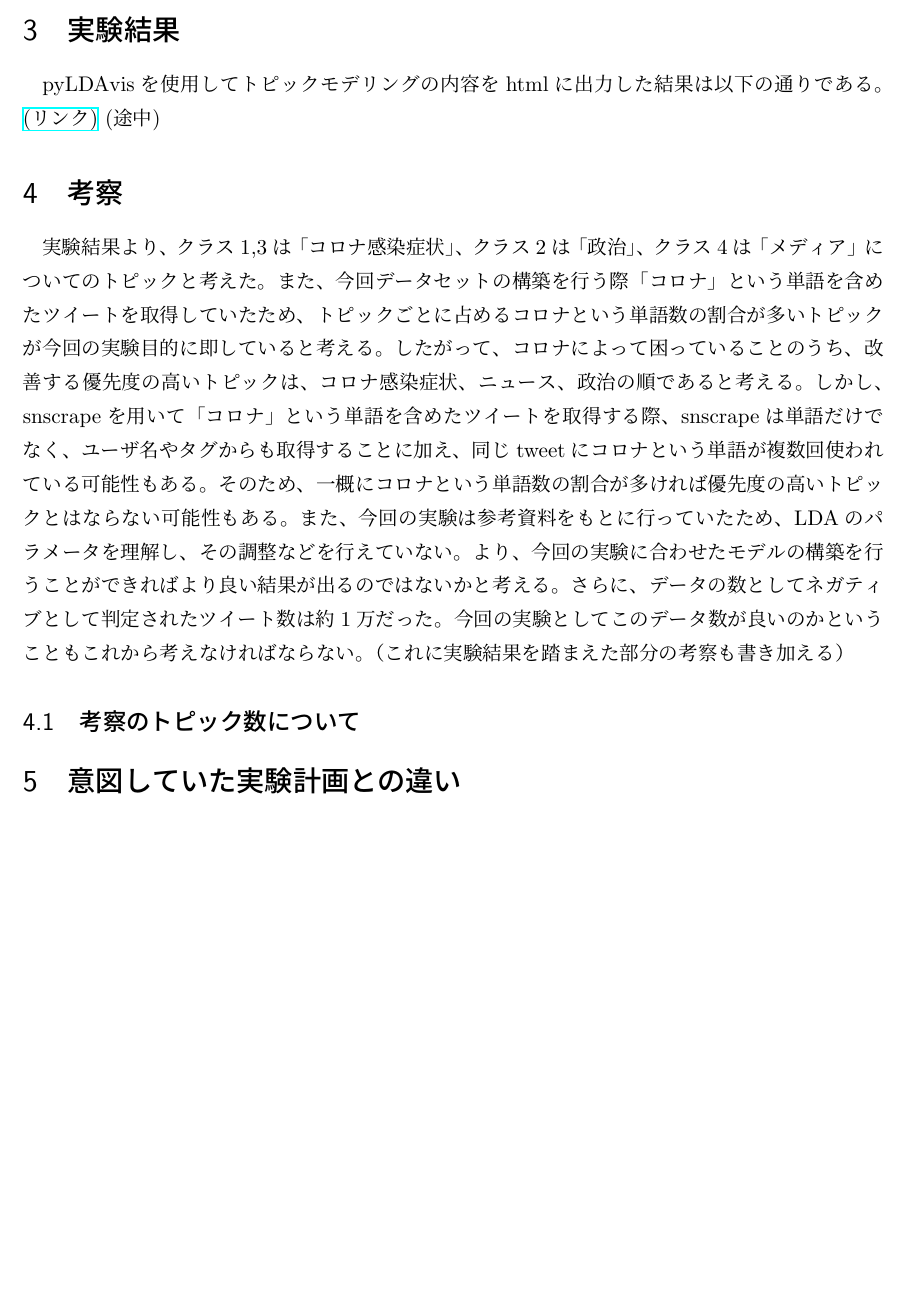
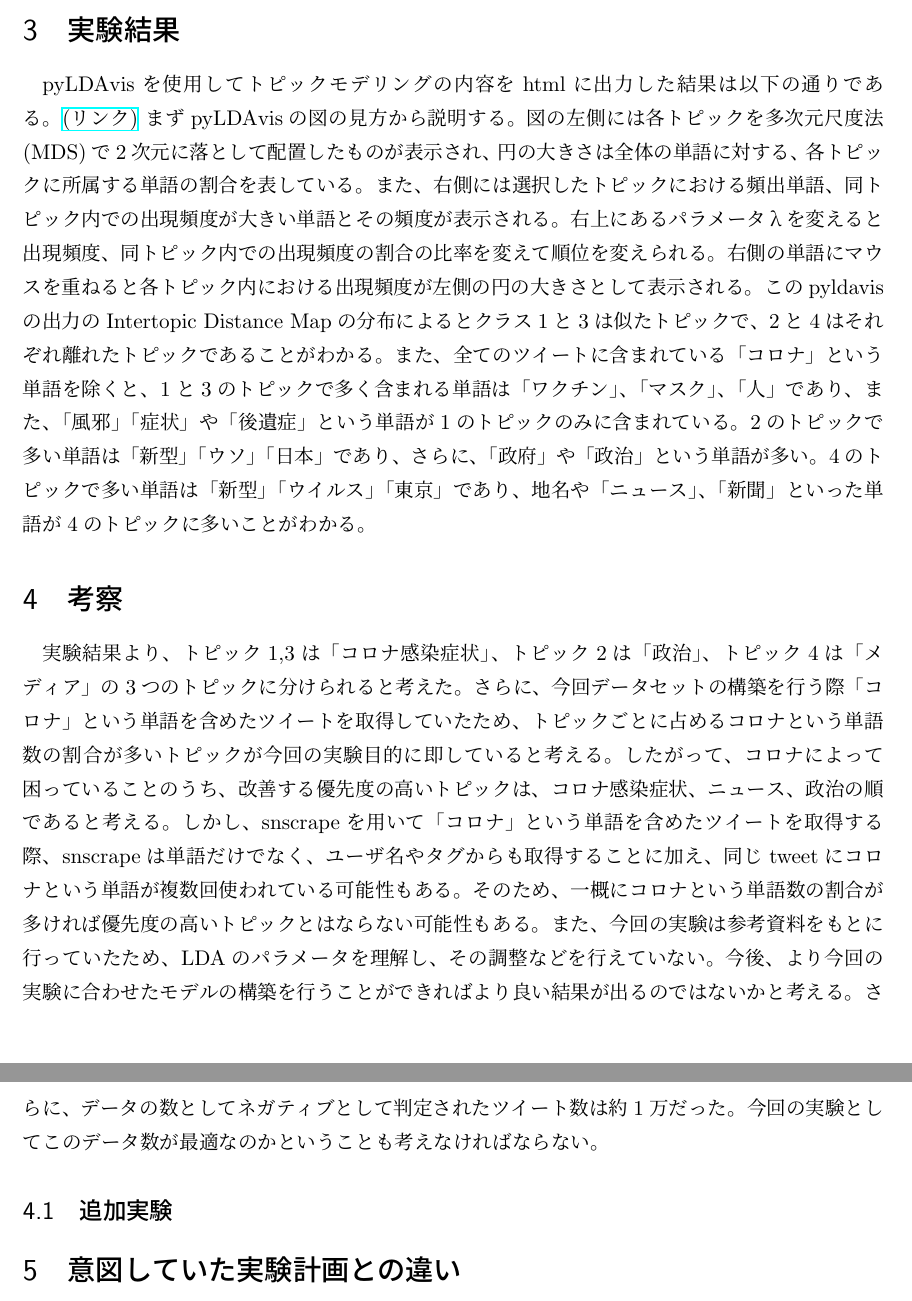
Before and after one commit to matsuda13/stulab3_project, a LaTeX document (report/final/最終レポート.tex): part of page 4 of 5 before the commit and two parts of pages 4 and 5 of 5 after it, the two joined at a grey line, cut so that both start at the same text, the shorter picture padded with empty space. Compiled offline with pLaTeX and dvipdfmx.

Commit message:
final_report

```diff
--- a/report/final/最終レポート.tex
+++ b/report/final/最終レポート.tex
@@ -22,7 +22,7 @@
 
 \section{実験方法}
 \subsection{実験目的}
-コロナで何が困っているのかがわかることで、その後の改善策を見出すことができ、今後に応用するために、Twitter上のテキスト文を用いて解析する。
+コロナで何が困っているのかがわかることでその後の改善策を見出すことができ、今後に応用するために、Twitter上のテキスト文を用いて解析する。
 
 
 %Twitter上のテキスト文を対象として「コロナで何が困っているのか」という事柄を視覚的にわかるようした。具体的な内容として、まず、Twitter上のテキスト文のなかから「コロナ」という単語が含まれた文章を抽出し、ネガティブかポジティブかの判定を行った。次に、その結果の中からネガティブな文章を取り出し、クラスタリングを行った。最後に、クラスタリングされた事柄の中で発言している人数が多い順に順位付けを行うことで優先的に対処しなければならない事柄を視覚的にわかるようにした。
@@ -39,12 +39,9 @@ Twitterscraping.pyを実行することで、Pythonのsnscrapeライブラリ・
 
 \section{実験結果}
 pyLDAvisを使用してトピックモデリングの内容をhtmlに出力した結果は以下の通りである。\href{https://ie.u-ryukyu.ac.jp/~e205759/pyldavis_output.html}{(リンク)}
-(途中)
+まずpyLDAvisの図の見方から説明する。図の左側には各トピックを多次元尺度法(MDS)で2次元に落として配置したものが表示され、円の大きさは全体の単語に対する、各トピックに所属する単語の割合を表している。また、右側には選択したトピックにおける頻出単語、同トピック内での出現頻度が大きい単語とその頻度が表示される。右上にあるパラメータλを変えると出現頻度、同トピック内での出現頻度の割合の比率を変えて順位を変えられる。右側の単語にマウスを重ねると各トピック内における出現頻度が左側の円の大きさとして表示される。
+このpyldavisの出力のIntertopic Distance Mapの分布によるとクラス1と3は似たトピックで、2と4はそれぞれ離れたトピックであることがわかる。また、全てのツイートに含まれている「コロナ」という単語を除くと、1と3のトピックで多く含まれる単語は「ワクチン」、「マスク」、「人」であり、また、「風邪」「症状」や「後遺症」という単語が1のトピックのみに含まれている。2のトピックで多い単語は「新型」「ウソ」「日本」であり、さらに、「政府」や「政治」という単語が多い。4のトピックで多い単語は「新型」「ウイルス」「東京」であり、地名や「ニュース」、「新聞」といった単語が4のトピックに多いことがわかる。
 
 
 \section{考察}
-実験結果より、クラス1,3は「コロナ感染症状」、クラス2は「政治」、クラス4は「メディア」についてのトピックと考えた。
-また、今回データセットの構築を行う際「コロナ」という単語を含めたツイートを取得していたため、トピックごとに占めるコロナという単語数の割合が多いトピックが今回の実験目的に即していると考える。したがって、コロナによって困っていることのうち、改善する優先度の高いトピックは、コロナ感染症状、ニュース、政治の順であると考える。
-しかし、snscrapeを用いて「コロナ」という単語を含めたツイートを取得する際、snscrapeは単語だけでなく、ユーザ名やタグからも取得することに加え、同じtweetにコロナという単語が複数回使われている可能性もある。そのため、一概にコロナという単語数の割合が多ければ優先度の高いトピックとはならない可能性もある。また、今回の実験は参考資料をもとに行っていたため、LDAのパラメータを理解し、その調整などを行えていない。より、今回の実験に合わせたモデルの構築を行うことができればより良い結果が出るのではないかと考える。
-さらに、データの数としてネガティブとして判定されたツイート数は約1万だった。今回の実験としてこのデータ数が良いのかということもこれから考えなければならない。
-（これに実験結果を踏まえた部分の考察も書き加える）
+実験結果より、トピック1,3は「コロナ感染症状」、トピック2は「政治」、トピック4は「メディア」の3つのトピックに分けられると考えた。
@@ -51,5 +51,5 @@ pyLDAvisを使用してトピックモデリングの内容をhtmlに出力し
 
-\subsection{考察のトピック数について}
+\subsection{追加実験}
 
 \section{意図していた実験計画との違い}
 
```
Also changed, not shown: report/final/最終レポート.tex (3 more changed lines).
